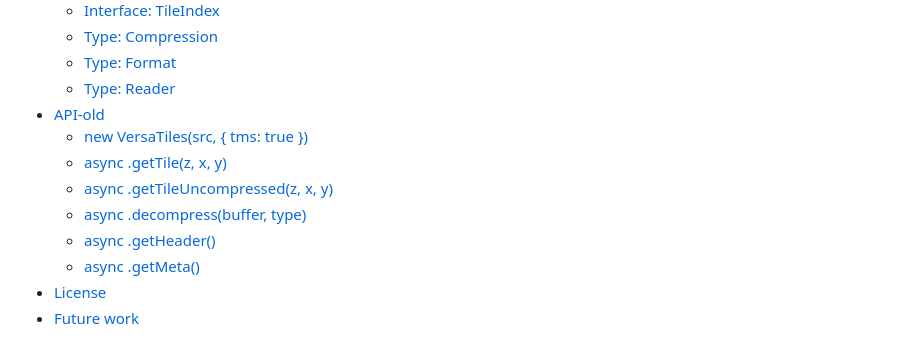
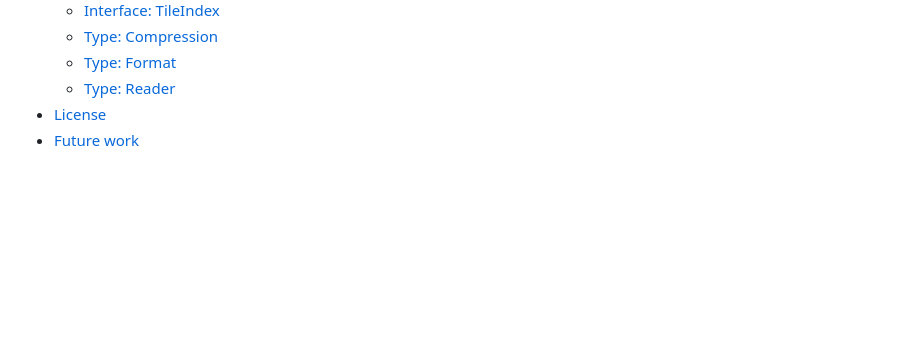
Before and after one commit to versatiles-org/node-versatiles-container, a Markdown page: versatiles/README.md, the part around the change printed below. GitHub-like rendering; blank space fills up the shorter version.

```diff
--- a/versatiles/README.md
+++ b/versatiles/README.md
@@ -20,13 +20,6 @@ A client library for [VersaTiles containers](https://github.com/versatiles-org/v
   * [Type: Compression](#type_compression)
   * [Type: Format](#type_format)
   * [Type: Reader](#type_reader)
-* [API-old](#api-old)
-  * [new VersaTiles(src, { tms: true })](#new-versatilessrc-tms-true)
-  * [async .getTile(z, x, y)](#async-gettilez-x-y)
-  * [async .getTileUncompressed(z, x, y)](#async-gettileuncompressedz-x-y)
-  * [async .decompress(buffer, type)](#async-decompressbuffer-type)
-  * [async .getHeader()](#async-getheader)
-  * [async .getMeta()](#async-getmeta)
 * [License](#license)
 * [Future work](#future-work)
 
```
Also changed, not shown: other parts of versatiles/README.md (+45 -92 lines).
